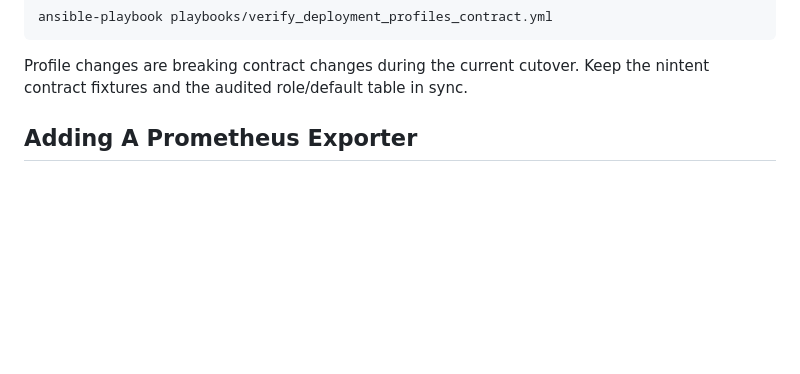
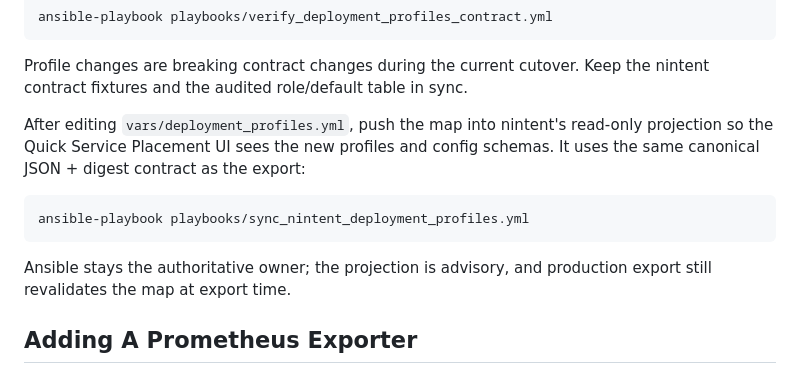
Before and after one commit to iwaag/ansible_agdev, a Markdown page: README_DEV.md, the part around the change. Drawn GitHub-style; blank space fills up the shorter version.

````diff
--- a/README_DEV.md
+++ b/README_DEV.md
@@ -15,6 +15,17 @@ ansible-playbook playbooks/verify_deployment_profiles_contract.yml
 
 Profile changes are breaking contract changes during the current cutover. Keep
 the nintent contract fixtures and the audited role/default table in sync.
+
+After editing `vars/deployment_profiles.yml`, push the map into nintent's
+read-only projection so the Quick Service Placement UI sees the new profiles and
+config schemas. It uses the same canonical JSON + digest contract as the export:
+
+```bash
+ansible-playbook playbooks/sync_nintent_deployment_profiles.yml
+```
+
+Ansible stays the authoritative owner; the projection is advisory, and production
+export still revalidates the map at export time.
 
 ## Adding A Prometheus Exporter
 
````
Also changed, not shown: README.md (+3 -2 lines), docs/production_inventory_contract.md (+5 -2 lines).
